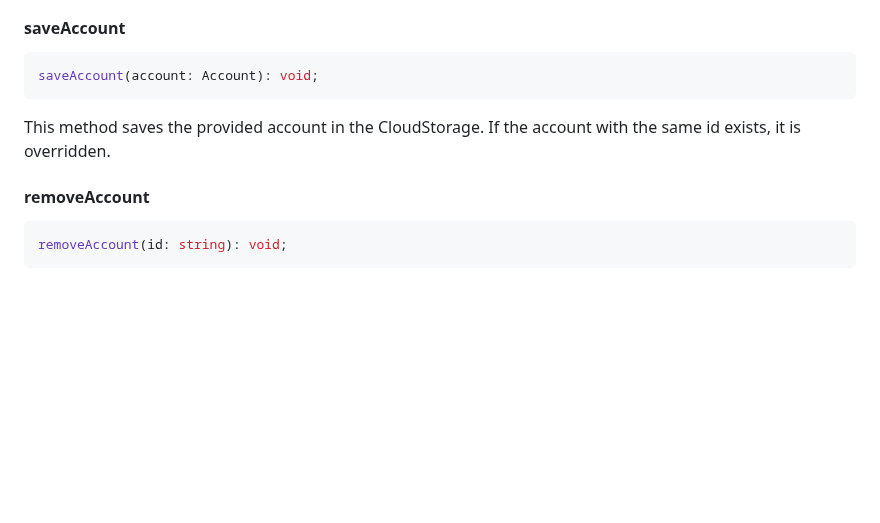
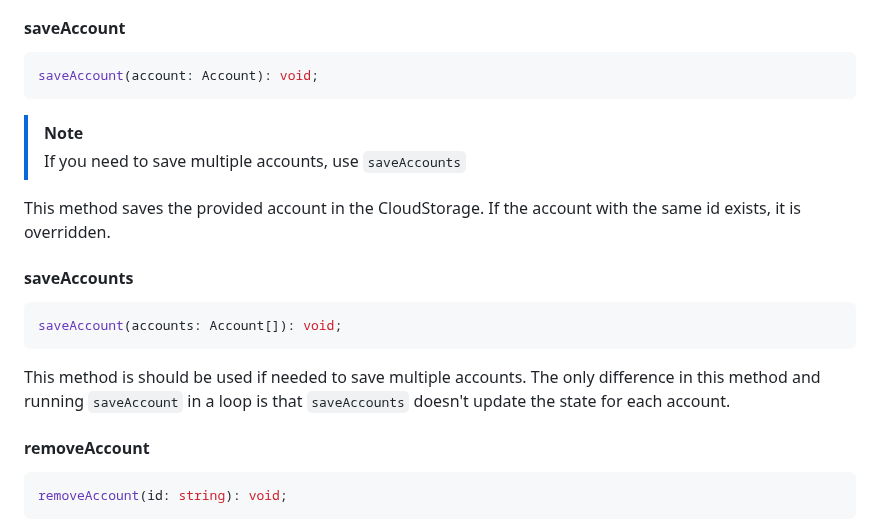
Before and after one commit to UselessStudio/TeleOTP, a Markdown page: README.md, the part around the change. Rendered like a GitHub page; blank space fills up the shorter version.

Commit message:
docs: add `saveAccounts` method

````diff
--- a/README.md
+++ b/README.md
@@ -542,8 +542,21 @@ This object is updated every time a new account is saved/removed.
 saveAccount(account: Account): void;
 ```
 
+> [!NOTE]
+> If you need to save multiple accounts, use `saveAccounts`
+
 This method saves the provided account in the CloudStorage.
 If the account with the same id exists, it is overridden.
+
+#### saveAccounts
+
+```ts
+saveAccount(accounts: Account[]): void;
+```
+
+This method is should be used if needed to save multiple accounts.
+The only difference in this method and running `saveAccount` in a loop is
+that `saveAccounts` doesn't update the state for each account.
 
 #### removeAccount
 
````
